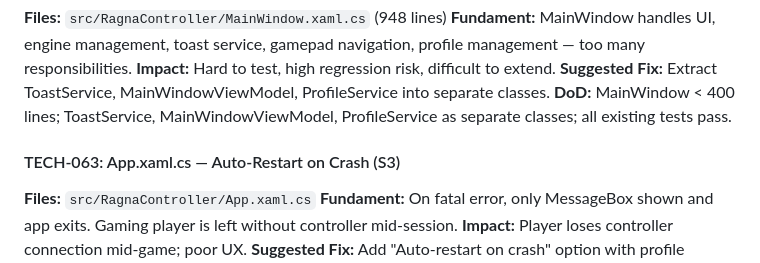
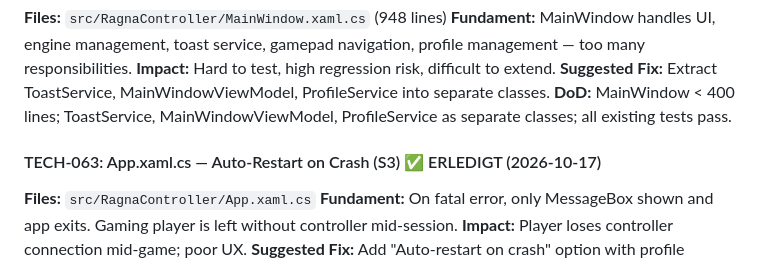
Before and after one commit to Patbeck85/RagnaControllerReloaded, a Markdown page: KANBAN.md, the part around the change. Rendered like a GitHub page.

Commit message:
KANBAN.md: TECH-063 marked ERLEDIGT

```diff
--- a/KANBAN.md
+++ b/KANBAN.md
@@ -1942,7 +1942,7 @@ Phase 14 (Steam Deck & Handheld Support) ist vollständig abgeschlossen ✅.
 **Suggested Fix:** Extract ToastService, MainWindowViewModel, ProfileService into separate classes.
 **DoD:** MainWindow < 400 lines; ToastService, MainWindowViewModel, ProfileService as separate classes; all existing tests pass.
 
-#### TECH-063: App.xaml.cs — Auto-Restart on Crash (S3)
+#### TECH-063: App.xaml.cs — Auto-Restart on Crash (S3) ✅ ERLEDIGT (2026-10-17)
 **Files:** `src/RagnaController/App.xaml.cs`
 **Fundament:** On fatal error, only MessageBox shown and app exits. Gaming player is left without controller mid-session.
 **Impact:** Player loses controller connection mid-game; poor UX.
```
